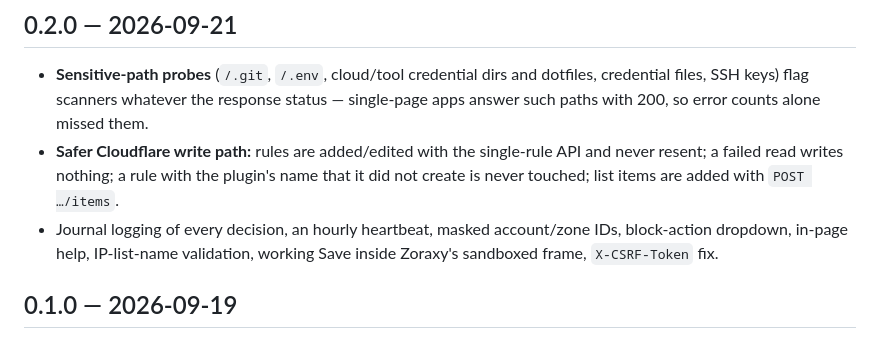
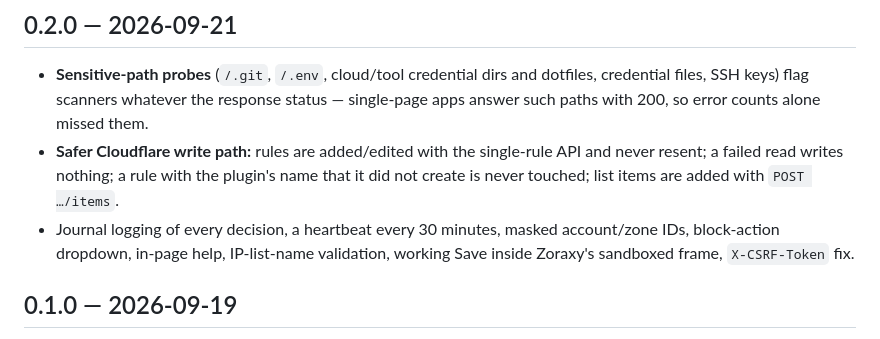
Before and after one commit to Braedach/zoraxy-cloudflare-waf, a Markdown page: CHANGELOG.md, the part around the change. GitHub-like rendering.

Commit message:
docs: changelog heartbeat interval (was always 30 minutes) (#13)
Co-authored-by: Claude Sonnet 5.5 <noreply@anthropic.com>

```diff
--- a/CHANGELOG.md
+++ b/CHANGELOG.md
@@ -62,7 +62,7 @@ unchanged.
   whatever the response status — single-page apps answer such paths with 200, so error counts alone missed them.
 - **Safer Cloudflare write path:** rules are added/edited with the single-rule API and never resent; a failed read writes nothing;
   a rule with the plugin's name that it did not create is never touched; list items are added with `POST …/items`.
-- Journal logging of every decision, an hourly heartbeat, masked account/zone IDs, block-action dropdown, in-page help,
+- Journal logging of every decision, a heartbeat every 30 minutes, masked account/zone IDs, block-action dropdown, in-page help,
   IP-list-name validation, working Save inside Zoraxy's sandboxed frame, `X-CSRF-Token` fix.
 
 ## 0.1.0 — 2026-09-19
```
